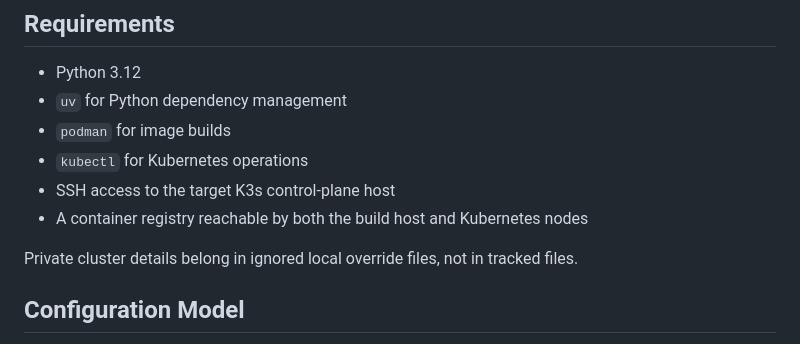
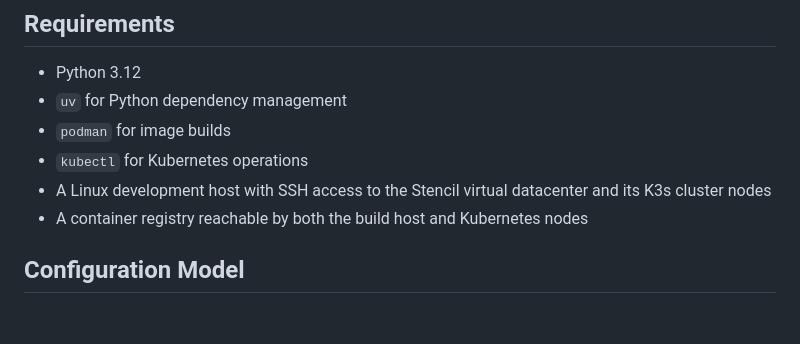
Before and after one commit to RitAreaSciencePark/sem-image-classifier-api, a Markdown page: README.md, the part around the change. Drawn GitHub-style; blank space fills up the shorter version.

Commit message:
docs(readme): state the cluster dependency plainly

```diff
--- a/README.md
+++ b/README.md
@@ -72,10 +72,8 @@ sem-image-classifier-api/
 - `uv` for Python dependency management
 - `podman` for image builds
 - `kubectl` for Kubernetes operations
-- SSH access to the target K3s control-plane host
+- A Linux development host with SSH access to the Stencil virtual datacenter and its K3s cluster nodes
 - A container registry reachable by both the build host and Kubernetes nodes
-
-Private cluster details belong in ignored local override files, not in tracked files.
 
 ## Configuration Model
 
```
